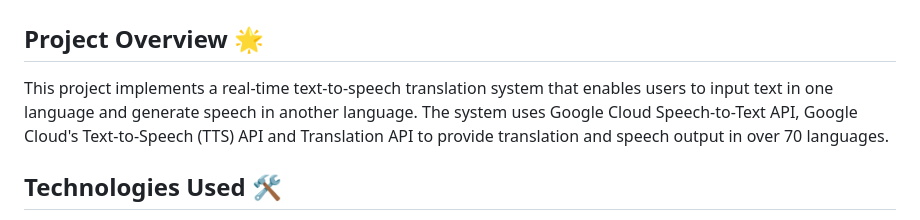
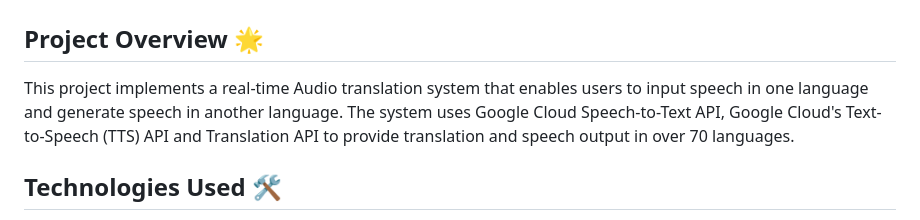
Before and after one commit to HimanshuBhosale25/AI-Real-Time-Multilingual-Conversation, a Markdown page: README.md, the part around the change. Rendered like a GitHub page.

```diff
--- a/README.md
+++ b/README.md
@@ -1,7 +1,7 @@
 # Real-Time Multilingual Conversation 🎤🌍
 
 ## Project Overview 🌟
-This project implements a real-time text-to-speech translation system that enables users to input text in one language and generate speech in another language. The system uses Google Cloud Speech-to-Text API, Google Cloud's Text-to-Speech (TTS) API and Translation API to provide translation and speech output in over 70 languages.
+This project implements a real-time Audio translation system that enables users to input speech in one language and generate speech in another language. The system uses Google Cloud Speech-to-Text API, Google Cloud's Text-to-Speech (TTS) API and Translation API to provide translation and speech output in over 70 languages.
 
 ## Technologies Used 🛠️
 - **Python 3.10** 🐍
```
